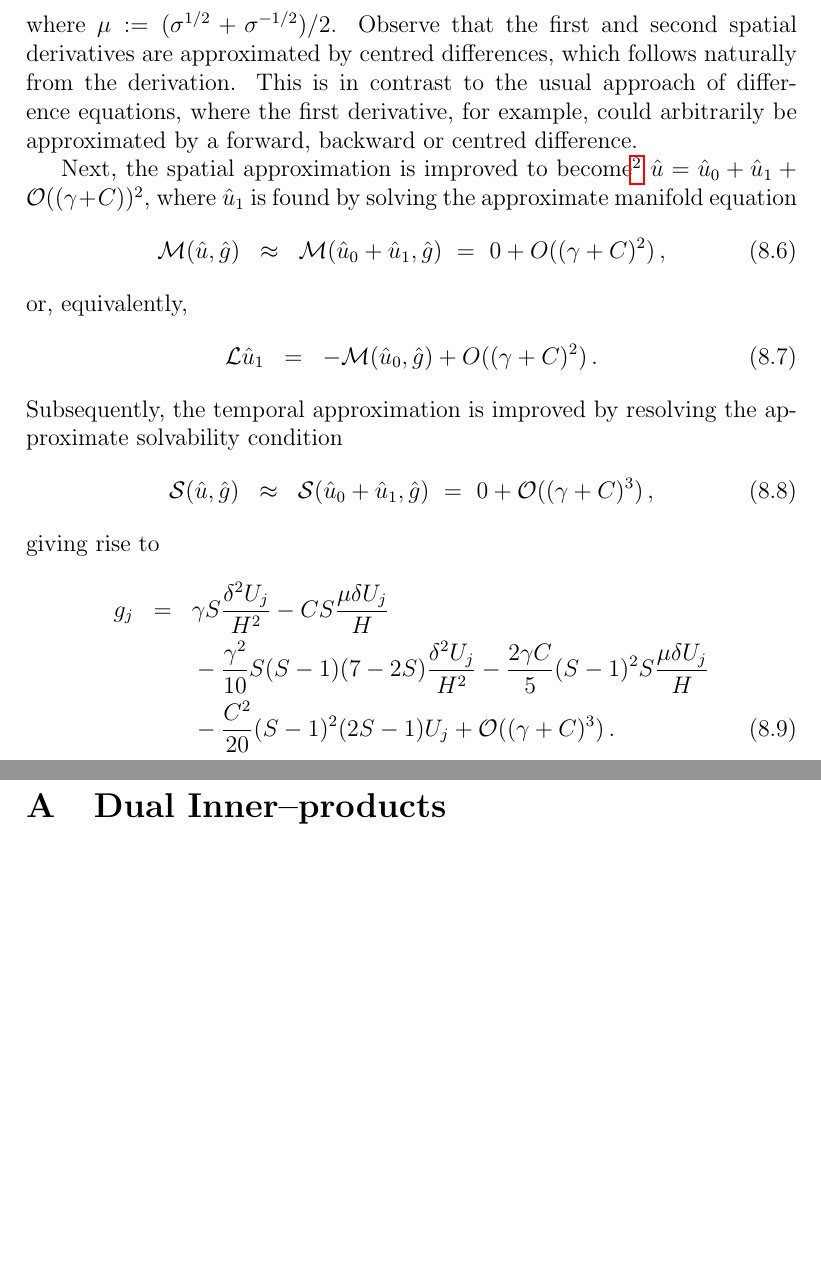
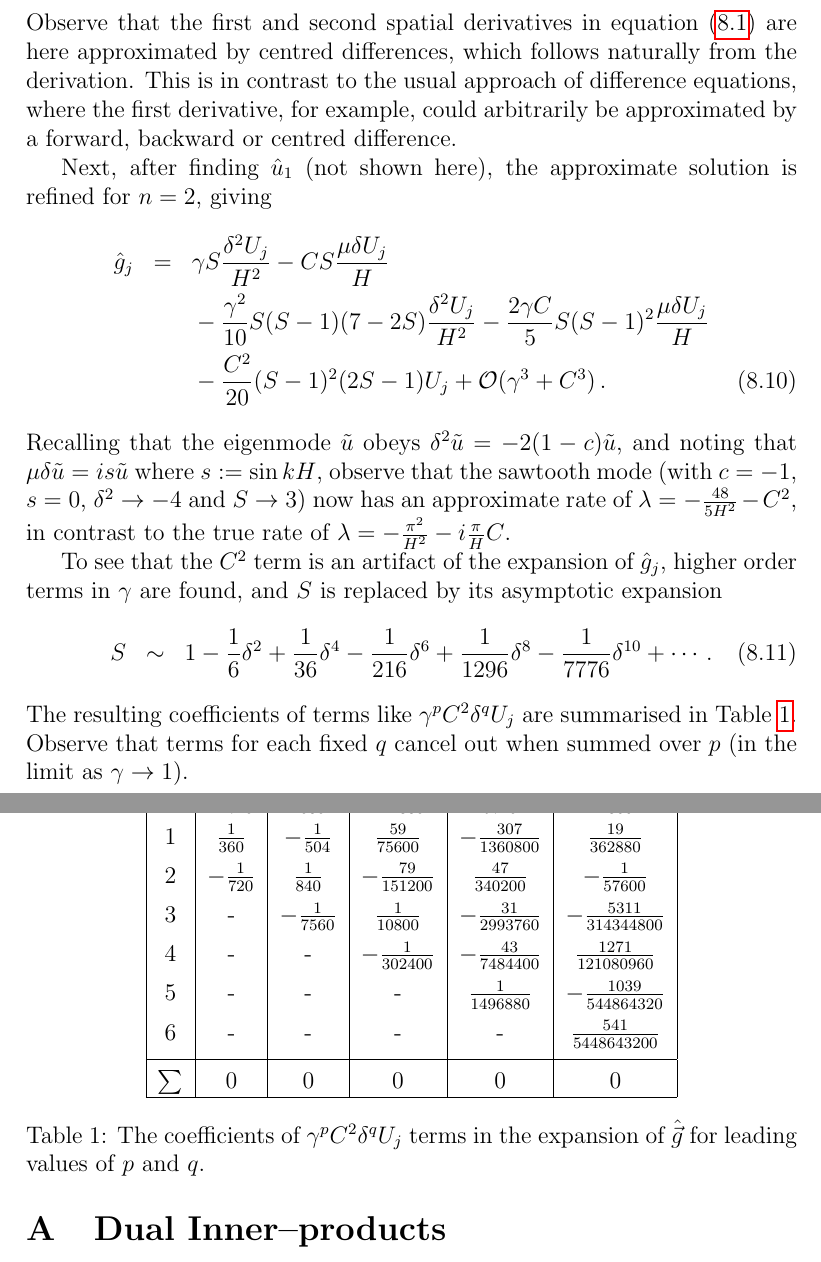
Before and after one commit to uoa1637653/ajrgaj, a LaTeX document (diffusion-notes/papers/diffusion-notes.tex): two parts of pages 12 and 13 of 14 before the commit and two parts of pages 13 and 14 of 16 after it, joined at a grey line, cut at the place of the change, the shorter picture padded with empty space. Compiled offline with pdfLaTeX.

Commit message:
Updated advection iterative equations & added coeff. table

```diff
--- a/diffusion-notes/papers/diffusion-notes.tex
+++ b/diffusion-notes/papers/diffusion-notes.tex
@@ -519,3 +541 @@ whereupon
 \end{eqnarray}
-where $\mu:=(\sigma^{{1}/{2}}+\sigma^{-{1}/{2}})/2$.
-Observe that the first and second spatial derivatives are approximated by centred differences, which follows
@@ -522,31 +559,32 @@ Observe that the first and second spatial derivatives are approximated by centre
+Observe that the first and second spatial derivatives in equation~\eqref{eq:diff-adv} are here
+approximated by centred differences, which follows
 naturally from the derivation. This is in contrast to the usual approach of difference equations,
 where the first derivative, for example, could arbitrarily be approximated by a forward, backward or centred difference.
 
-Next, the spatial approximation is improved to become\footnote{Now using an implicit dependence
-upon $\gamma$ and $C$, in contrast to the explicit dependence assumed in expansions~\eqref{eq:u:series} and~\eqref{eq:Udot:series}.}
-$\hat{u}=\hat{u}_0+\hat{u}_1+{\cal O}((\gamma+C))^2$, where $\hat{u}_1$ is found by solving
-the approximate manifold equation
+Next,  after finding $\hat{u}_1$ (not shown here), the approximate solution is refined for $n=2$, giving
 \begin{eqnarray}
-{\cal M}(\hat{u},\hat{g}) & \approx & {\cal M}(\hat{u}_0+\hat{u}_1,\hat{g})~=~0+O((\gamma+C)^2)\,,
-\end{eqnarray}
-or, equivalently,
-\begin{eqnarray}
-{\cal L}\hat{u}_1 & = & -{\cal M}(\hat{u}_0,\hat{g})+O((\gamma+C)^2)\,.
-\end{eqnarray}
-Subsequently, the temporal approximation is improved by resolving the approximate solvability condition
-\begin{eqnarray}
-{\cal S}(\hat{u},\hat{g}) & \approx & {\cal S}(\hat{u}_0+\hat{u}_1,\hat{g})~=~0+{\cal O}((\gamma+C)^3)\,,
-\end{eqnarray}
-giving rise to
-\begin{eqnarray}
-	g_{j} & = &
+	\hat{g}_{j} & = &
 \gamma S\frac{\delta^2U_j}{H^2} - CS\frac{\mu\delta U_j}{H}
 \nonumber\\&&
 {}-\frac{\gamma^2}{10}S(S-1)(7-2S)\frac{\delta^2 U_j}{H^2}
--\frac{2\gamma C}{5}(S-1)^2S\frac{\mu\delta U_j}{H}
+-\frac{2\gamma C}{5}S(S-1)^2\frac{\mu\delta U_j}{H}
 \nonumber\\&&
-{}-\frac{C^2}{20}(S-1)^2(2S-1)U_j+ {\cal O}((\gamma+C)^3)
+{}-\frac{C^2}{20}(S-1)^2(2S-1)U_j+ {\cal O}(\gamma^3+C^3)
 \,.
 \end{eqnarray}
+Recalling that the eigenmode $\tilde{u}$ obeys $\delta^2\tilde{u}=-2(1-c)\tilde{u}$,
+and noting that $\mu\delta\tilde{u}=is\tilde{u}$ where $s:=\sin kH$,
+observe that the sawtooth mode (with $c=-1$, $s=0$, $\delta^2\rightarrow-4$ and $S\rightarrow3$)
+now has an approximate rate of $\lambda=-\frac{48}{5H^2}-C^2$, in contrast to the true rate of
+$\lambda=-\frac{\pi^2}{H^2}-i\frac{\pi}{H}C$.
 
-\gaj{How to draw true spectrum $\lambda=-k^2-ikC$ or $(\lambda+k^2)^2+(kC)^2=0$?}
+To see that the $C^2$ term is an artifact of the expansion of $\hat{g}_j$, higher order terms in $\gamma$ are found,
+and $S$ is replaced by its asymptotic expansion
+\begin{eqnarray}
+S & \sim & 1-\frac{1}{6}\delta^2+\frac{1}{36}\delta^4-\frac{1}{216}\delta^6+\frac{1}{1296}\delta^8-\frac{1}{7776}\delta^{10}+\cdots\,.
+\end{eqnarray}
+The resulting coefficients of terms like $\gamma^p C^2\delta^qU_j$ are summarised in Table~\ref{tab:terms}.
+Observe that terms for each fixed $q$ cancel out when summed over $p$ (in the limit as $\gamma\rightarrow 1$).
+\begin{table}[hbt]
+\centering
+\begin{tabular}{|c|c|c|c|c|c|}
@@ -553,3 +596,20 @@ giving rise to
+&&&&&\\[-2ex]
+0 & $-\frac{1}{720}$ & $\frac{1}{1080}$ & $-\frac{1}{2880}$ & $\frac{1}{9720}$ & $-\frac{5}{186624}$\\[1ex]
+1 & $\frac{1}{360}$ & $-\frac{1}{504}$ & $\frac{59}{75600}$ & $-\frac{307}{1360800}$ & $\frac{19}{362880}$\\[1ex]
+2 & $-\frac{1}{720}$ & $\frac{1}{840}$ & $-\frac{79}{151200}$ & $\frac{47}{340200}$ & $-\frac{1}{57600}$\\[1ex]
+3 & - & $-\frac{1}{7560}$ & $\frac{1}{10800}$ & $-\frac{31}{2993760}$ & $-\frac{5311}{314344800}$\\[1ex]
+4 & - & - & $-\frac{1}{302400}$ & $-\frac{43}{7484400}$ & $\frac{1271}{121080960}$\\[1ex]
+5 & - & - & - & $\frac{1}{1496880}$ & $-\frac{1039}{544864320}$\\[1ex]
+6 & - & - & - & - & $\frac{541}{5448643200}$\\[1ex]
+\hline
+&&&&&\\[-2ex]
+$\sum$ & 0 & 0 & 0 & 0 & 0\\
+\hline
+\end{tabular}
+\caption{The coefficients of $\gamma^pC^2\delta^q U_j$ terms in the expansion of $\hat{\vec{g}}$ for leading
+values of $p$ and $q$.}
+\label{tab:terms}
+\end{table}
 %%%%%%%%%%%%%%%%%%%%%%%%%%%%%
 \newpage
 \appendix
```
Also changed, not shown: diffusion-notes/papers/diffusion-notes.pdf, diffusion-notes/papers/diffusion-notes.tex (62 more changed lines).
